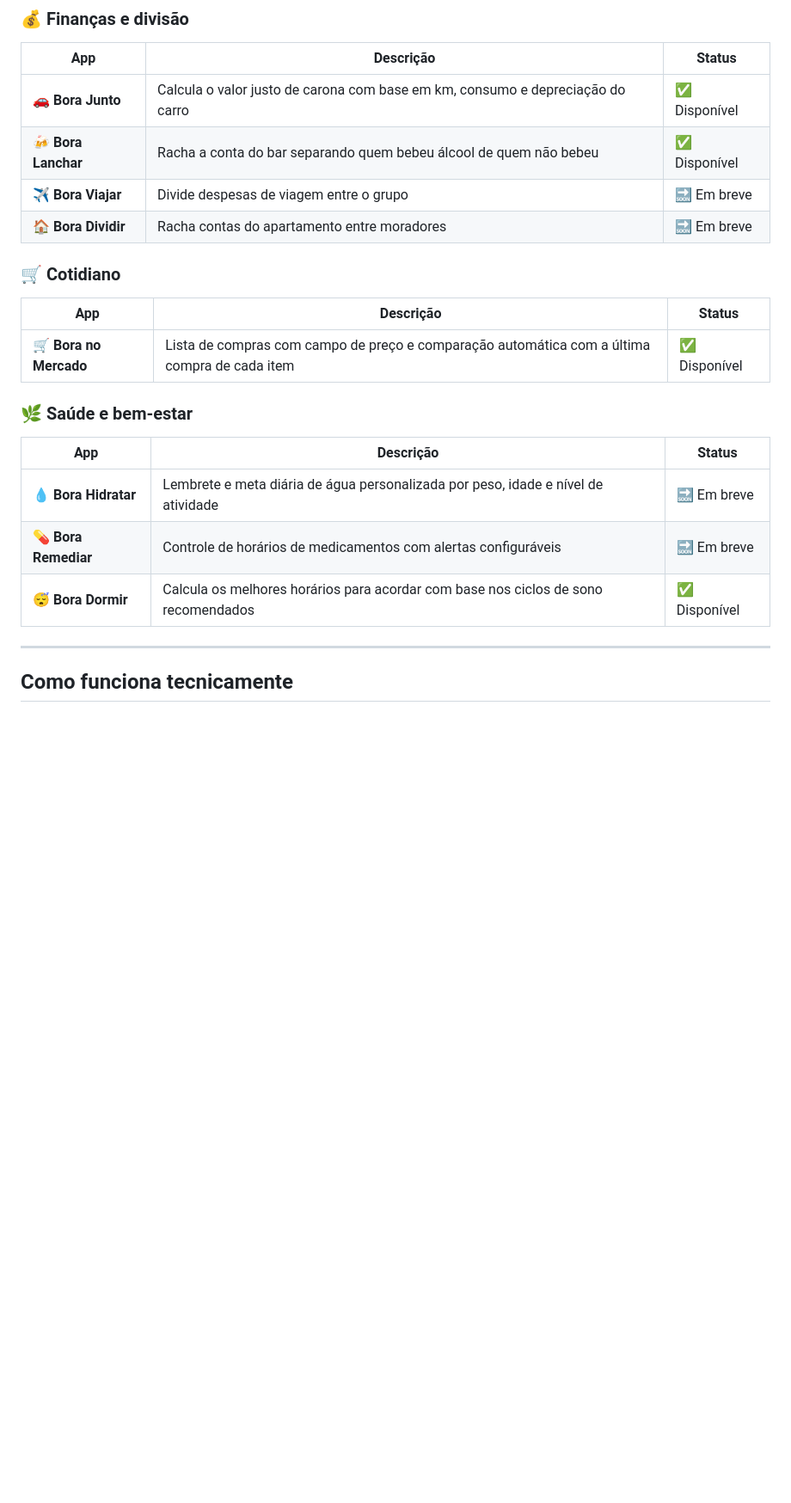
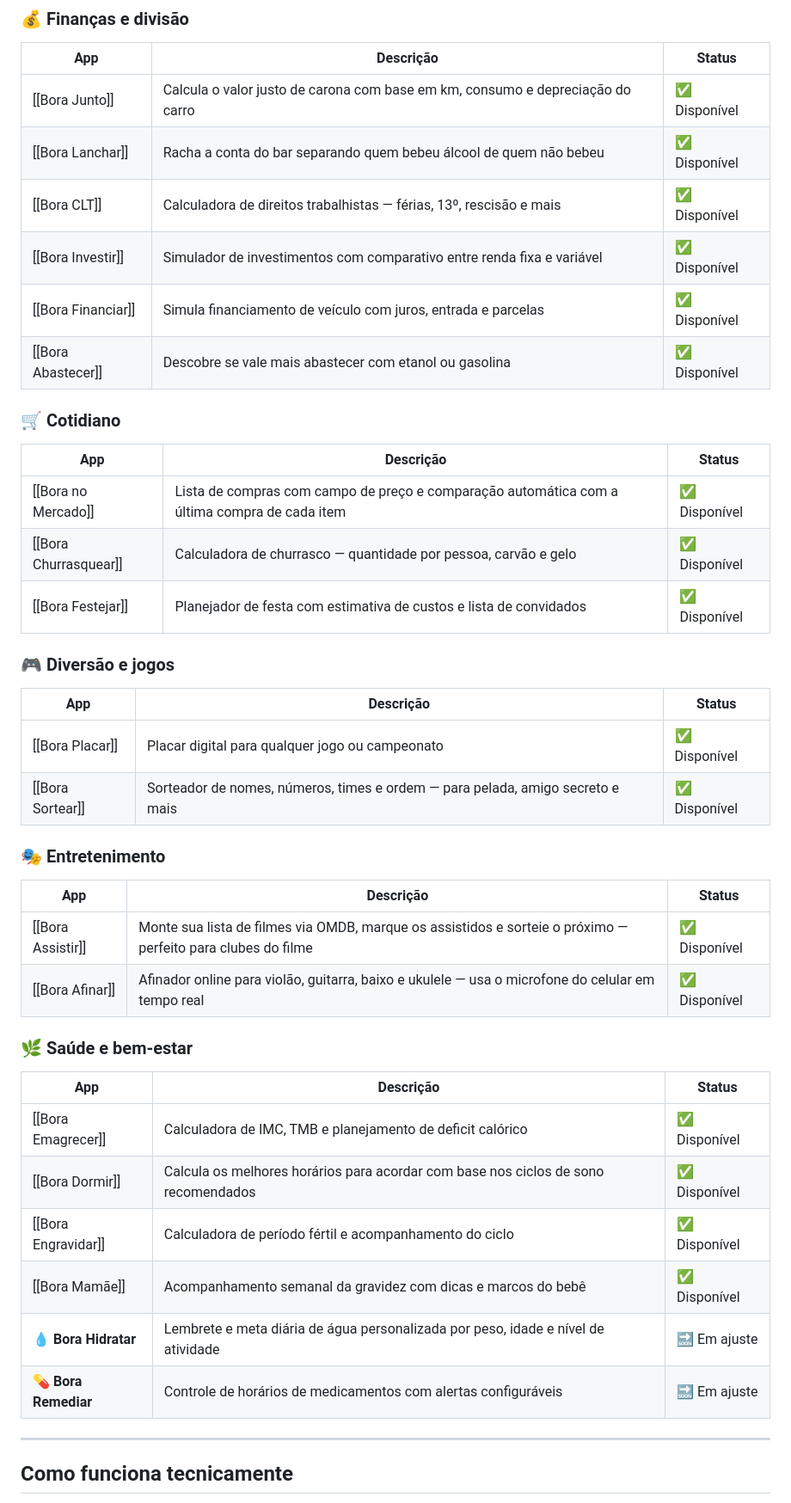
Before and after one commit to raphaelheidemann/bora-apps, a Markdown page: README.md, the part around one of its changes. Shown at 86% size. Rendered like a GitHub page; blank space fills up the shorter version.

```diff
--- a/README.md
+++ b/README.md
@@ -20,22 +20,41 @@ Sim, isso é um projeto hobby. Feito nas horas vagas, com carinho, por alguém q
 ### 💰 Finanças e divisão
 | App | Descrição | Status |
 |-----|-----------|--------|
-| 🚗 **Bora Junto** | Calcula o valor justo de carona com base em km, consumo e depreciação do carro | ✅ Disponível |
-| 🍻 **Bora Lanchar** | Racha a conta do bar separando quem bebeu álcool de quem não bebeu | ✅ Disponível |
-| ✈️ **Bora Viajar** | Divide despesas de viagem entre o grupo | 🔜 Em breve |
-| 🏠 **Bora Dividir** | Racha contas do apartamento entre moradores | 🔜 Em breve |
+| [[Bora Junto]] | Calcula o valor justo de carona com base em km, consumo e depreciação do carro | ✅ Disponível |
+| [[Bora Lanchar]] | Racha a conta do bar separando quem bebeu álcool de quem não bebeu | ✅ Disponível |
+| [[Bora CLT]] | Calculadora de direitos trabalhistas — férias, 13º, rescisão e mais | ✅ Disponível |
+| [[Bora Investir]] | Simulador de investimentos com comparativo entre renda fixa e variável | ✅ Disponível |
+| [[Bora Financiar]] | Simula financiamento de veículo com juros, entrada e parcelas | ✅ Disponível |
+| [[Bora Abastecer]] | Descobre se vale mais abastecer com etanol ou gasolina | ✅ Disponível |
 
 ### 🛒 Cotidiano
 | App | Descrição | Status |
 |-----|-----------|--------|
-| 🛒 **Bora no Mercado** | Lista de compras com campo de preço e comparação automática com a última compra de cada item | ✅ Disponível |
+| [[Bora no Mercado]] | Lista de compras com campo de preço e comparação automática com a última compra de cada item | ✅ Disponível |
+| [[Bora Churrasquear]] | Calculadora de churrasco — quantidade por pessoa, carvão e gelo | ✅ Disponível |
+| [[Bora Festejar]] | Planejador de festa com estimativa de custos e lista de convidados | ✅ Disponível |
+
+### 🎮 Diversão e jogos
+| App | Descrição | Status |
+|-----|-----------|--------|
+| [[Bora Placar]] | Placar digital para qualquer jogo ou campeonato | ✅ Disponível |
+| [[Bora Sortear]] | Sorteador de nomes, números, times e ordem — para pelada, amigo secreto e mais | ✅ Disponível |
+
+### 🎭 Entretenimento
+| App | Descrição | Status |
+|-----|-----------|--------|
+| [[Bora Assistir]] | Monte sua lista de filmes via OMDB, marque os assistidos e sorteie o próximo — perfeito para clubes do filme | ✅ Disponível |
+| [[Bora Afinar]] | Afinador online para violão, guitarra, baixo e ukulele — usa o microfone do celular em tempo real | ✅ Disponível |
 
 ### 🌿 Saúde e bem-estar
 | App | Descrição | Status |
 |-----|-----------|--------|
-| 💧 **Bora Hidratar** | Lembrete e meta diária de água personalizada por peso, idade e nível de atividade | 🔜 Em breve |
-| 💊 **Bora Remediar** | Controle de horários de medicamentos com alertas configuráveis | 🔜 Em breve |
-| 😴 **Bora Dormir** | Calcula os melhores horários para acordar com base nos ciclos de sono recomendados | ✅ Disponível |
+| [[Bora Emagrecer]] | Calculadora de IMC, TMB e planejamento de deficit calórico | ✅ Disponível |
+| [[Bora Dormir]] | Calcula os melhores horários para acordar com base nos ciclos de sono recomendados | ✅ Disponível |
+| [[Bora Engravidar]] | Calculadora de período fértil e acompanhamento do ciclo | ✅ Disponível |
+| [[Bora Mamãe]] | Acompanhamento semanal da gravidez com dicas e marcos do bebê | ✅ Disponível |
+| 💧 **Bora Hidratar** | Lembrete e meta diária de água personalizada por peso, idade e nível de atividade | 🔜 Em ajuste |
+| 💊 **Bora Remediar** | Controle de horários de medicamentos com alertas configuráveis | 🔜 Em ajuste |
 
 ---
 
```
Also changed, not shown: other parts of README.md (+34 -12 lines).
